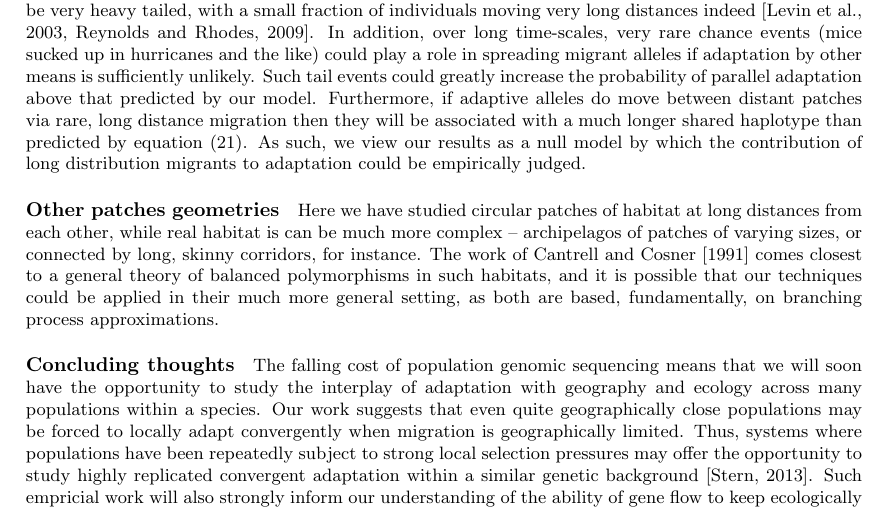
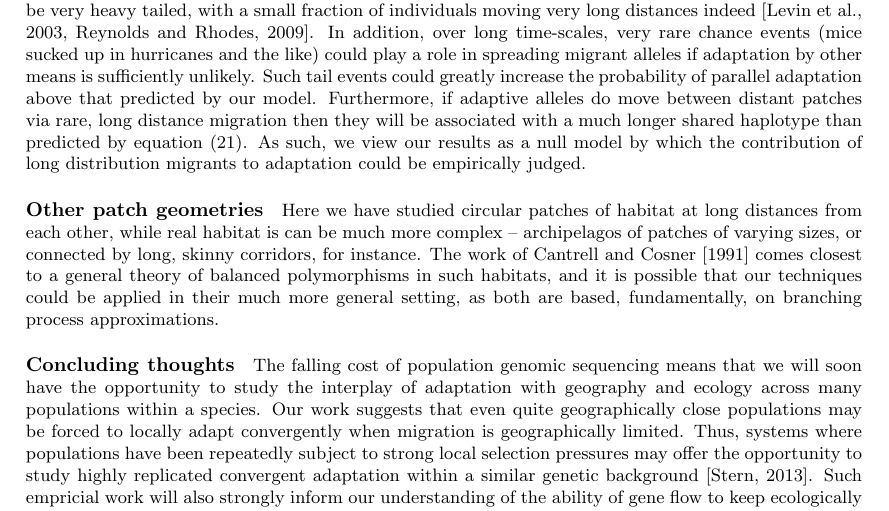
Before and after one commit to petrelharp/spatial_selection, a LaTeX document (patchy-selection-paper.tex): part of page 16 of 29, cut so that both start at the same text. Compiled offline with pdfLaTeX.

Commit message:
fixed typo

```diff
--- a/patchy-selection-paper.tex
+++ b/patchy-selection-paper.tex
@@ -1314,7 +1314,7 @@ Furthermore, if adaptive alleles do move between distant patches via rare, long
 then they will be associated with a much longer shared haplotype than predicted by equation \eqref{eqn:haplotype_length}.
 As such, we view our results as a null model by which the contribution of long distribution migrants to adaptation could be empirically judged.
 
-\paragraph{Other patches geometries}
+\paragraph{Other patch geometries}
 Here we have studied circular patches of habitat at long distances from each other,
 while real habitat is can be much more complex
 -- archipelagos of patches of varying sizes, or connected by long, skinny corridors, for instance.
```
